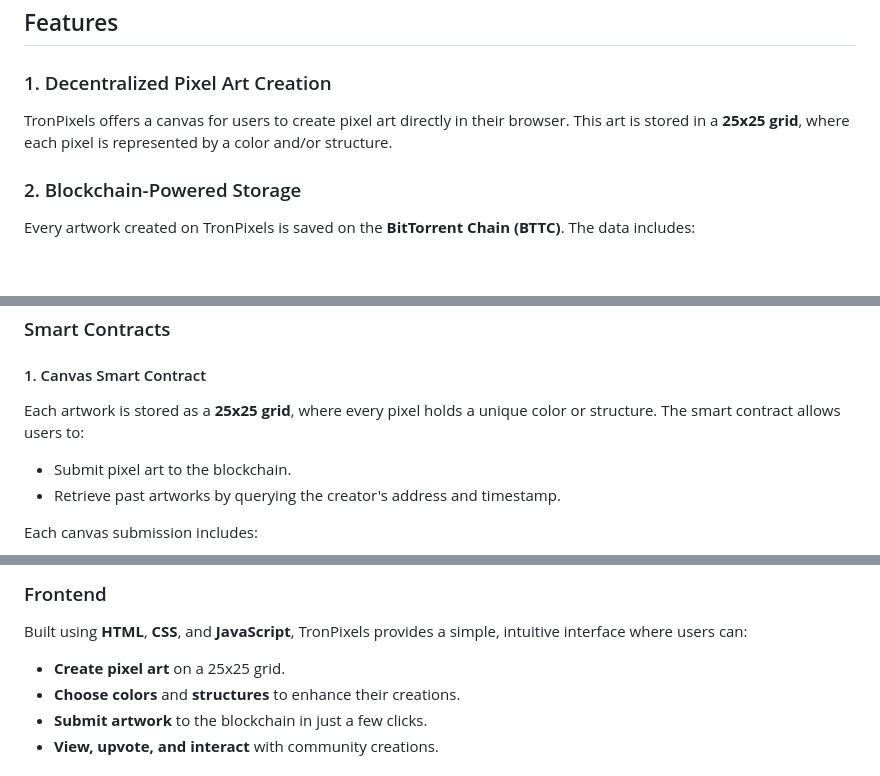
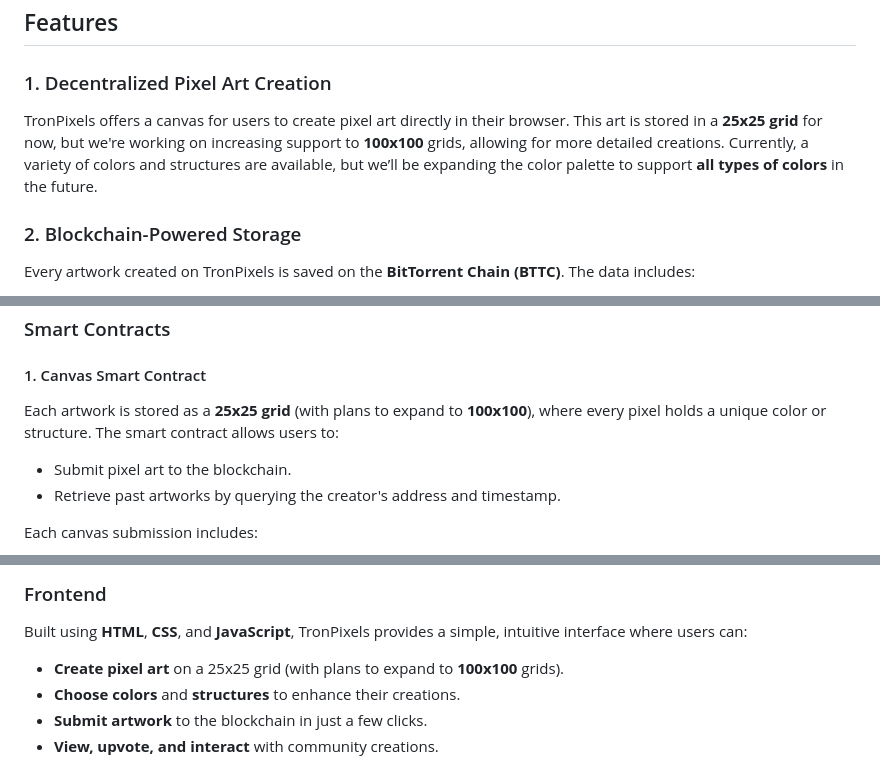
Before and after one commit to TronPixels/TronPixels, a Markdown page: README.md, 3 parts joined by grey strips. GitHub-like rendering; blank space fills up the shorter version.

```diff
--- a/README.md
+++ b/README.md
@@ -11,7 +14,7 @@ TronPixels is more than just a pixel art platform—it’s a space where users c
 ## Features
 
 ### 1. Decentralized Pixel Art Creation
-TronPixels offers a canvas for users to create pixel art directly in their browser. This art is stored in a **25x25 grid**, where each pixel is represented by a color and/or structure.
+TronPixels offers a canvas for users to create pixel art directly in their browser. This art is stored in a **25x25 grid** for now, but we're working on increasing support to **100x100** grids, allowing for more detailed creations. Currently, a variety of colors and structures are available, but we’ll be expanding the color palette to support **all types of colors** in the future.
 
 ### 2. Blockchain-Powered Storage
 Every artwork created on TronPixels is saved on the **BitTorrent Chain (BTTC)**. The data includes:
@@ -34,7 +37,7 @@ TronPixels is more than just art. It’s a canvas for free speech. Users can exp
 ### Smart Contracts
 
 #### 1. Canvas Smart Contract
-Each artwork is stored as a **25x25 grid**, where every pixel holds a unique color or structure. The smart contract allows users to:
+Each artwork is stored as a **25x25 grid** (with plans to expand to **100x100**), where every pixel holds a unique color or structure. The smart contract allows users to:
 - Submit pixel art to the blockchain.
 - Retrieve past artworks by querying the creator's address and timestamp.
 
@@ -52,7 +55,7 @@ Users can upvote their favorite pixel artworks, creating a decentralized system
 
 ### Frontend
 Built using **HTML**, **CSS**, and **JavaScript**, TronPixels provides a simple, intuitive interface where users can:
-- **Create pixel art** on a 25x25 grid.
+- **Create pixel art** on a 25x25 grid (with plans to expand to **100x100** grids).
 - **Choose colors** and **structures** to enhance their creations.
 - **Submit artwork** to the blockchain in just a few clicks.
 - **View, upvote, and interact** with community creations.
```
Also changed, not shown: other parts of README.md (+3 -0 lines).
